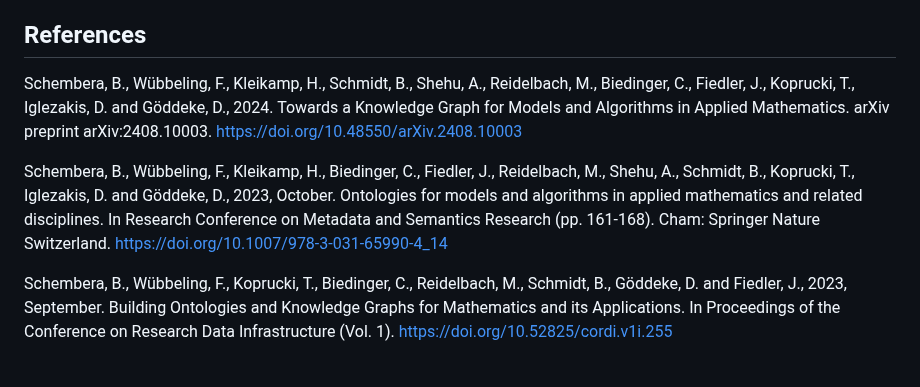
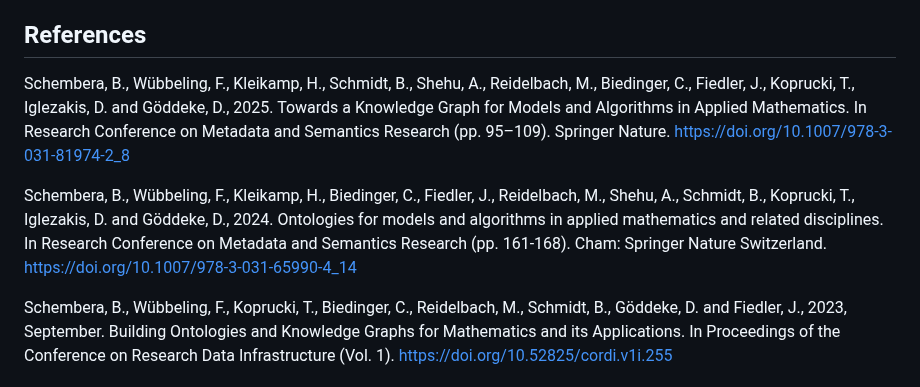
Before and after one commit to MaRDI4NFDI/MathModDB, a Markdown page: README.md, the part around the change. Drawn GitHub-style.

Commit message:
Update references in README.md

```diff
--- a/README.md
+++ b/README.md
@@ -44,9 +44,9 @@ In case you are refering to or using MathModDB, please use the following citatio
 
 ## References
 
-Schembera, B., Wübbeling, F., Kleikamp, H., Schmidt, B., Shehu, A., Reidelbach, M., Biedinger, C., Fiedler, J., Koprucki, T., Iglezakis, D. and Göddeke, D., 2024. Towards a Knowledge Graph for Models and Algorithms in Applied Mathematics. arXiv preprint arXiv:2408.10003. https://doi.org/10.48550/arXiv.2408.10003
+Schembera, B., Wübbeling, F., Kleikamp, H., Schmidt, B., Shehu, A., Reidelbach, M., Biedinger, C., Fiedler, J., Koprucki, T., Iglezakis, D. and Göddeke, D., 2025. Towards a Knowledge Graph for Models and Algorithms in Applied Mathematics. In Research Conference on Metadata and Semantics Research (pp. 95–109). Springer Nature. https://doi.org/10.1007/978-3-031-81974-2_8
 
-Schembera, B., Wübbeling, F., Kleikamp, H., Biedinger, C., Fiedler, J., Reidelbach, M., Shehu, A., Schmidt, B., Koprucki, T., Iglezakis, D. and Göddeke, D., 2023, October. Ontologies for models and algorithms in applied mathematics and related disciplines. In Research Conference on Metadata and Semantics Research (pp. 161-168). Cham: Springer Nature Switzerland. https://doi.org/10.1007/978-3-031-65990-4_14
+Schembera, B., Wübbeling, F., Kleikamp, H., Biedinger, C., Fiedler, J., Reidelbach, M., Shehu, A., Schmidt, B., Koprucki, T., Iglezakis, D. and Göddeke, D., 2024. Ontologies for models and algorithms in applied mathematics and related disciplines. In Research Conference on Metadata and Semantics Research (pp. 161-168). Cham: Springer Nature Switzerland. https://doi.org/10.1007/978-3-031-65990-4_14
 
 Schembera, B., Wübbeling, F., Koprucki, T., Biedinger, C., Reidelbach, M., Schmidt, B., Göddeke, D. and Fiedler, J., 2023, September. Building Ontologies and Knowledge Graphs for Mathematics and its Applications. In Proceedings of the Conference on Research Data Infrastructure (Vol. 1). https://doi.org/10.52825/cordi.v1i.255
 
```
